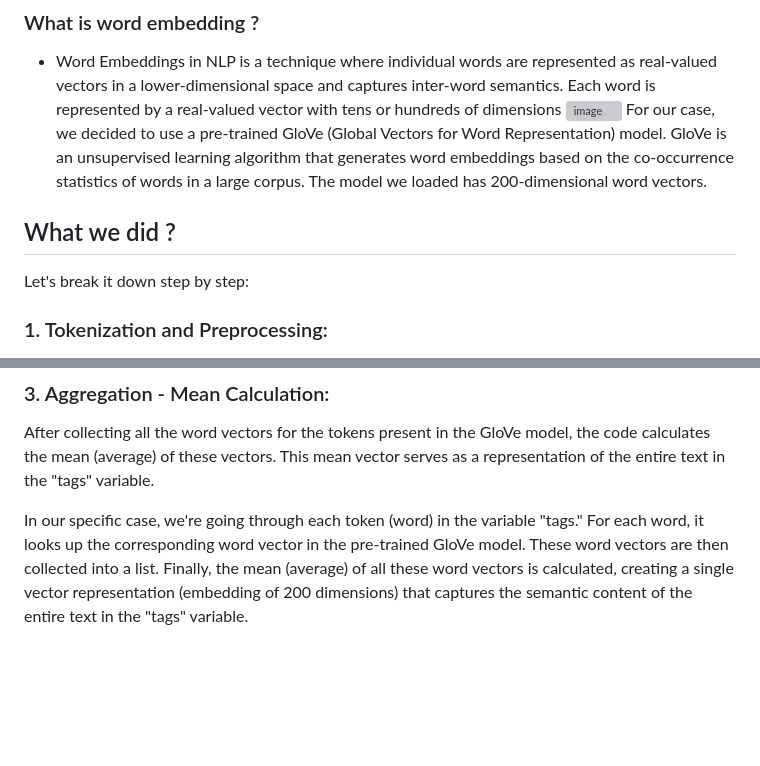
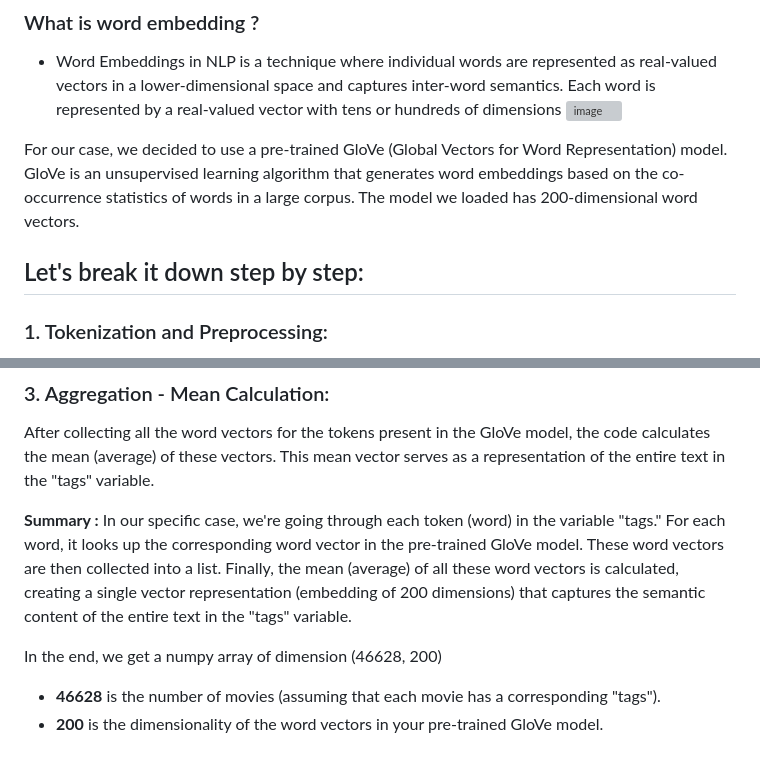
Before and after one commit to cebsmind/Movie_Recommender, a Markdown page: README.md, 2 parts joined by grey strips. GitHub-like rendering; blank space fills up the shorter version; grey boxes are pictures that could not be loaded.

```diff
--- a/README.md
+++ b/README.md
@@ -40,10 +40,10 @@ We will deal with both numerical variable after
 ### What is word embedding ?
 - Word Embeddings in NLP is a technique where individual words are represented as real-valued vectors in a lower-dimensional space and captures inter-word semantics. Each word is represented by a real-valued vector with tens or hundreds of dimensions
 ![image](https://github.com/cebsmind/Movie_Recommender/assets/154905924/d9bf3625-149d-4139-81d1-e817bd568042)
+
 For our case, we decided to use a pre-trained GloVe (Global Vectors for Word Representation) model. GloVe is an unsupervised learning algorithm that generates word embeddings based on the co-occurrence statistics of words in a large corpus. The model we loaded has 200-dimensional word vectors.
 
-## What we did ?
-Let's break it down step by step:
+## Let's break it down step by step:
 ### 1. Tokenization and Preprocessing:
 Our text in the "tags" variable is tokenized, and common preprocessing steps like lowercasing and lemmatization are applied to each token.
 ### 2. Word Vector Lookup:
@@ -51,4 +51,8 @@ For each token, we checks if it is present in the pre-trained GloVe model. If th
 ### 3. Aggregation - Mean Calculation:
 After collecting all the word vectors for the tokens present in the GloVe model, the code calculates the mean (average) of these vectors. This mean vector serves as a representation of the entire text in the "tags" variable.
 
-In our specific case, we're going through each token (word) in the variable "tags." For each word, it looks up the corresponding word vector in the pre-trained GloVe model. These word vectors are then collected into a list. Finally, the mean (average) of all these word vectors is calculated, creating a single vector representation (embedding of 200 dimensions) that captures the semantic content of the entire text in the "tags" variable.
+**Summary :** In our specific case, we're going through each token (word) in the variable "tags." For each word, it looks up the corresponding word vector in the pre-trained GloVe model. These word vectors are then collected into a list. Finally, the mean (average) of all these word vectors is calculated, creating a single vector representation (embedding of 200 dimensions) that captures the semantic content of the entire text in the "tags" variable.
+
+In the end, we get a numpy array of dimension (46628, 200)
+- **46628** is the number of movies (assuming that each movie has a corresponding "tags").
+- **200** is the dimensionality of the word vectors in your pre-trained GloVe model.
```
